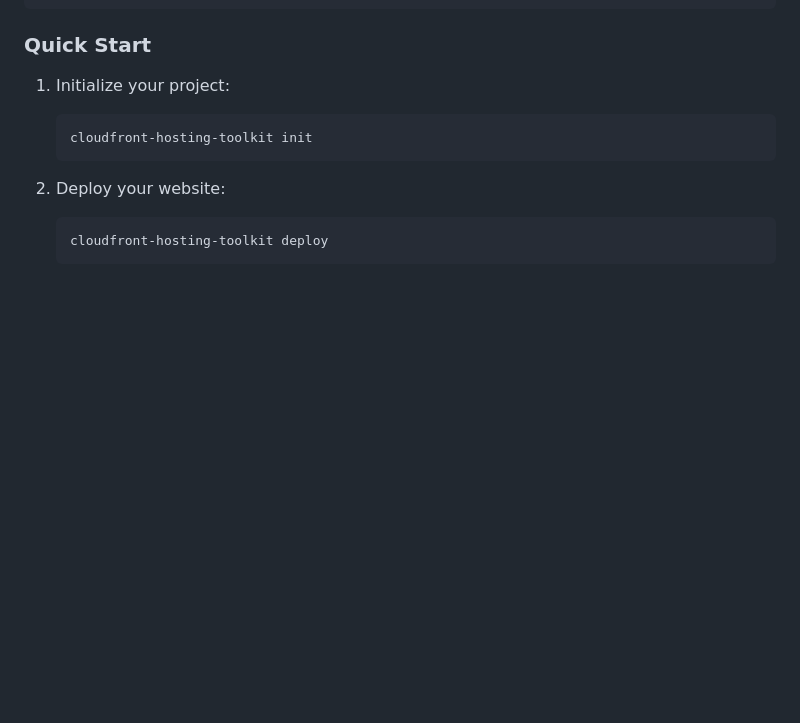
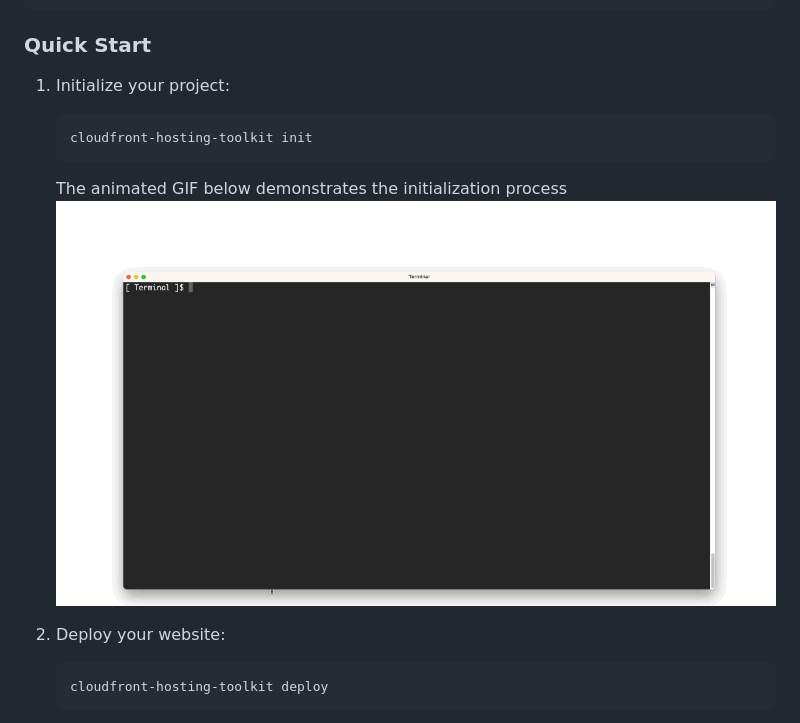
Before and after one commit to awslabs/cloudfront-hosting-toolkit, a Markdown page: README.md, the part around the change printed below. Rendered like a GitHub page; blank space fills up the shorter version.

````diff
--- a/README.md
+++ b/README.md
@@ -51,6 +51,8 @@ npm install -g @aws/cloudfront-hosting-toolkit
    ```bash
    cloudfront-hosting-toolkit init
    ```
+   The animated GIF below demonstrates the initialization process
+   ![sample](img/init.gif "CloudFront Hosting Toolkit Init")
 
 2. Deploy your website:
    ```bash
````
Also changed, not shown: other parts of README.md (+3 -0 lines).
